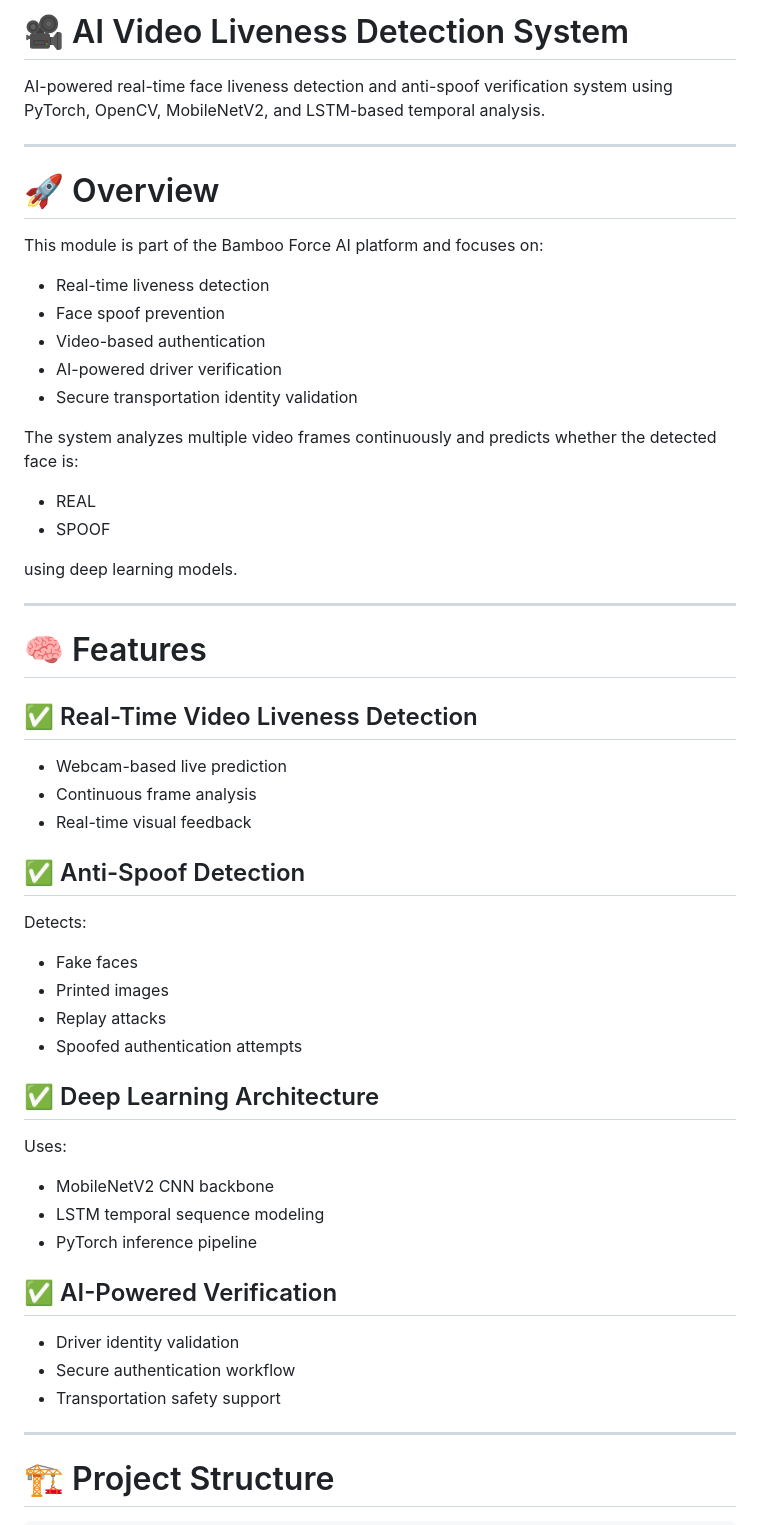
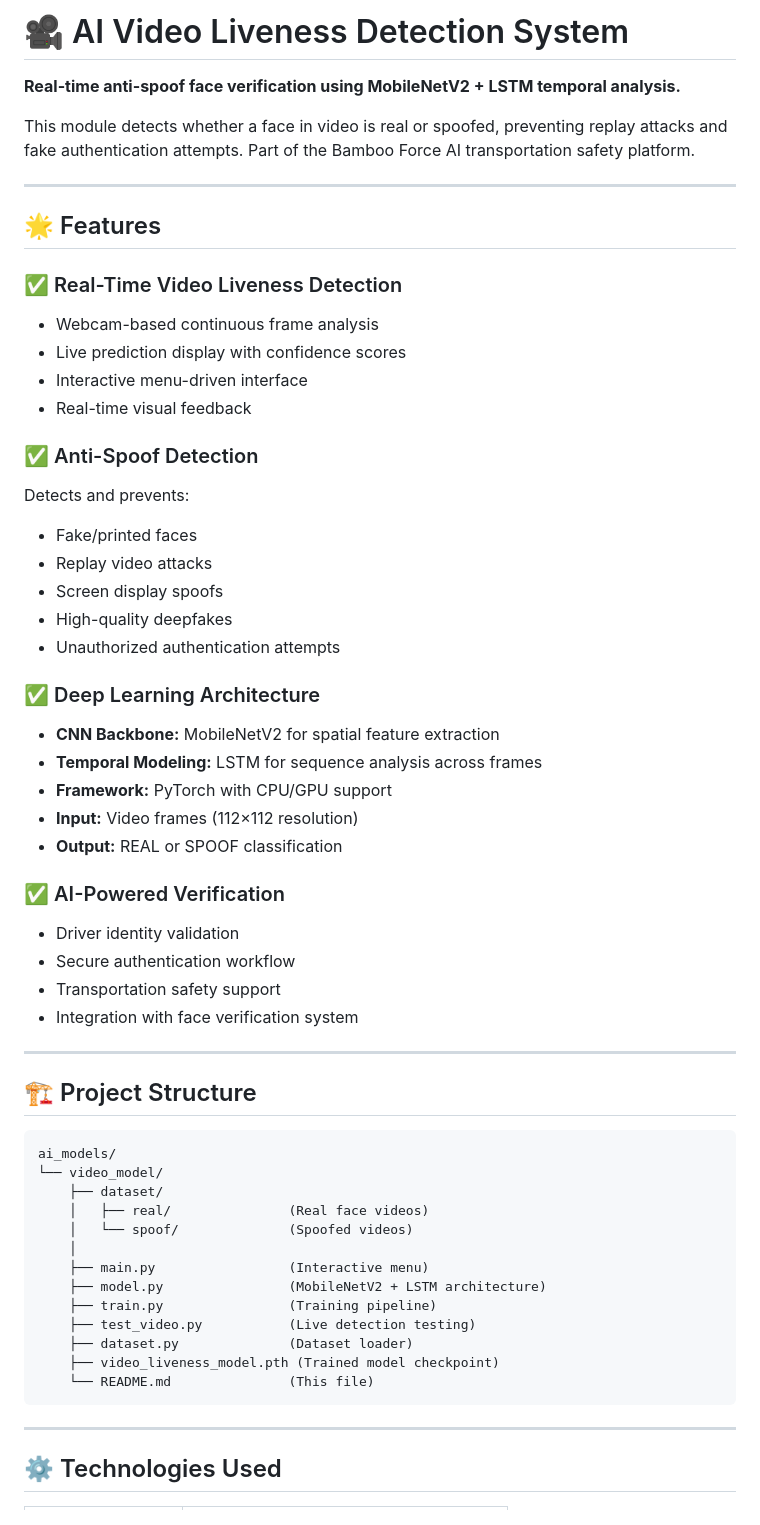
Before and after one commit to jyothika806/Bamboo-force-, a Markdown page: ai_models/video_model/README.md, the part around one of its changes. GitHub-like rendering.

````diff
--- a/ai_models/video_model/README.md
+++ b/ai_models/video_model/README.md
@@ -1,54 +1,61 @@
-#  🎥 AI Video Liveness Detection System
+# 🎥 AI Video Liveness Detection System
 
-AI-powered real-time face liveness detection and anti-spoof verification system using PyTorch, OpenCV, MobileNetV2, and LSTM-based temporal analysis.
+**Real-time anti-spoof face verification using MobileNetV2 + LSTM temporal analysis.**
+
+This module detects whether a face in video is real or spoofed, preventing replay attacks and fake authentication attempts. Part of the Bamboo Force AI transportation safety platform.
 
 ---
 
-# 🚀 Overview
+## 🌟 Features
 
-This module is part of the Bamboo Force AI platform and focuses on:
+### ✅ Real-Time Video Liveness Detection
+- Webcam-based continuous frame analysis
+- Live prediction display with confidence scores
+- Interactive menu-driven interface
+- Real-time visual feedback
 
-- Real-time liveness detection
-- Face spoof prevention
-- Video-based authentication
-- AI-powered driver verification
-- Secure transportation identity validation
+### ✅ Anti-Spoof Detection
+Detects and prevents:
+- Fake/printed faces
+- Replay video attacks
+- Screen display spoofs
+- High-quality deepfakes
+- Unauthorized authentication attempts
 
-The system analyzes multiple video frames continuously and predicts whether the detected face is:
+### ✅ Deep Learning Architecture
+- **CNN Backbone:** MobileNetV2 for spatial feature extraction
+- **Temporal Modeling:** LSTM for sequence analysis across frames
+- **Framework:** PyTorch with CPU/GPU support
+- **Input:** Video frames (112×112 resolution)
+- **Output:** REAL or SPOOF classification
 
-- REAL
-- SPOOF
-
-using deep learning models.
+### ✅ AI-Powered Verification
+- Driver identity validation
+- Secure authentication workflow
+- Transportation safety support
+- Integration with face verification system
 
 ---
 
-# 🧠 Features
+## 🏗️ Project Structure
 
-## ✅ Real-Time Video Liveness Detection
-- Webcam-based live prediction
-- Continuous frame analysis
-- Real-time visual feedback
-
-## ✅ Anti-Spoof Detection
-Detects:
-- Fake faces
-- Printed images
-- Replay attacks
-- Spoofed authentication attempts
-
-## ✅ Deep Learning Architecture
-Uses:
-- MobileNetV2 CNN backbone
-- LSTM temporal sequence modeling
-- PyTorch inference pipeline
-
-## ✅ AI-Powered Verification
-- Driver identity validation
-- Secure authentication workflow
-- Transportation safety support
+```
+ai_models/
+└── video_model/
+    ├── dataset/
+    │   ├── real/               (Real face videos)
+    │   └── spoof/              (Spoofed videos)
+    │
+    ├── main.py                 (Interactive menu)
+    ├── model.py                (MobileNetV2 + LSTM architecture)
+    ├── train.py                (Training pipeline)
+    ├── test_video.py           (Live detection testing)
+    ├── dataset.py              (Dataset loader)
+    ├── video_liveness_model.pth (Trained model checkpoint)
+    └── README.md               (This file)
+```
 
 ---
 
-# 🏗️ Project Structure
+## ⚙️ Technologies Used
 
````
Also changed, not shown: other parts of ai_models/video_model/README.md (+268 -124 lines).
